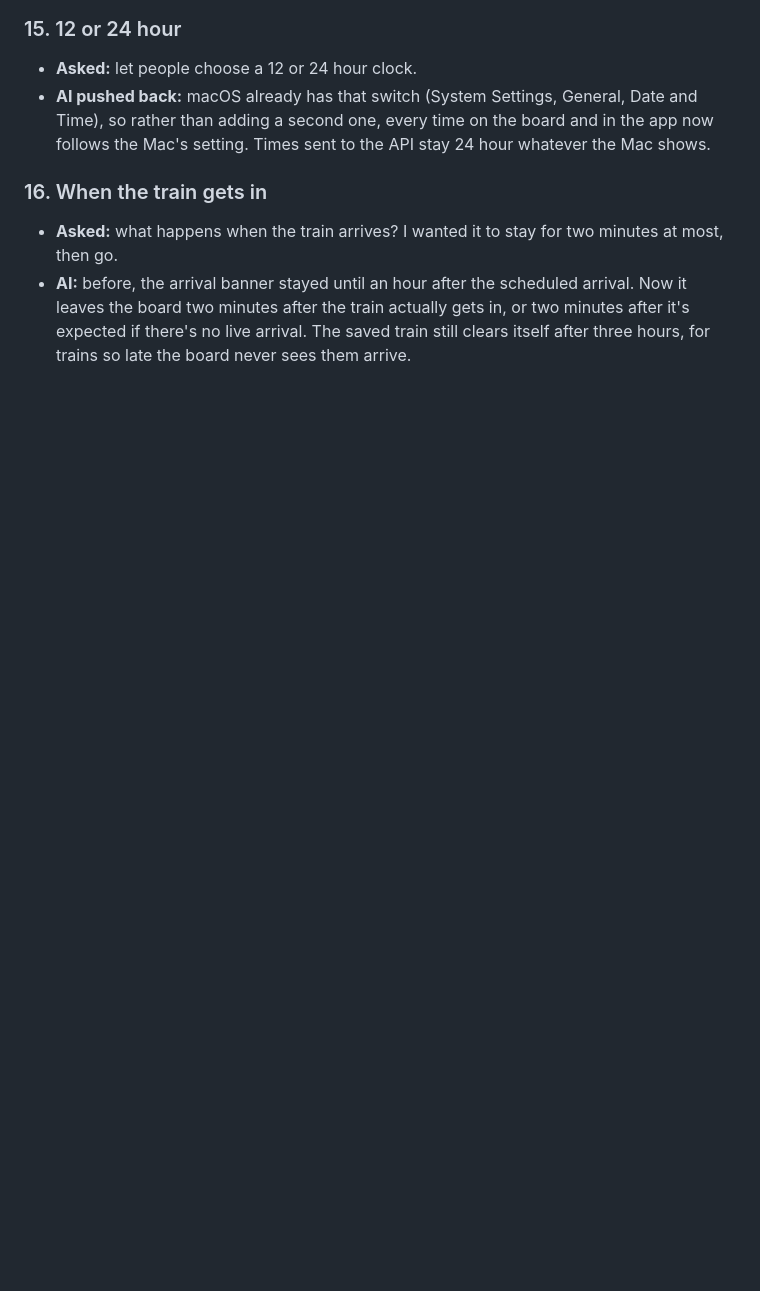
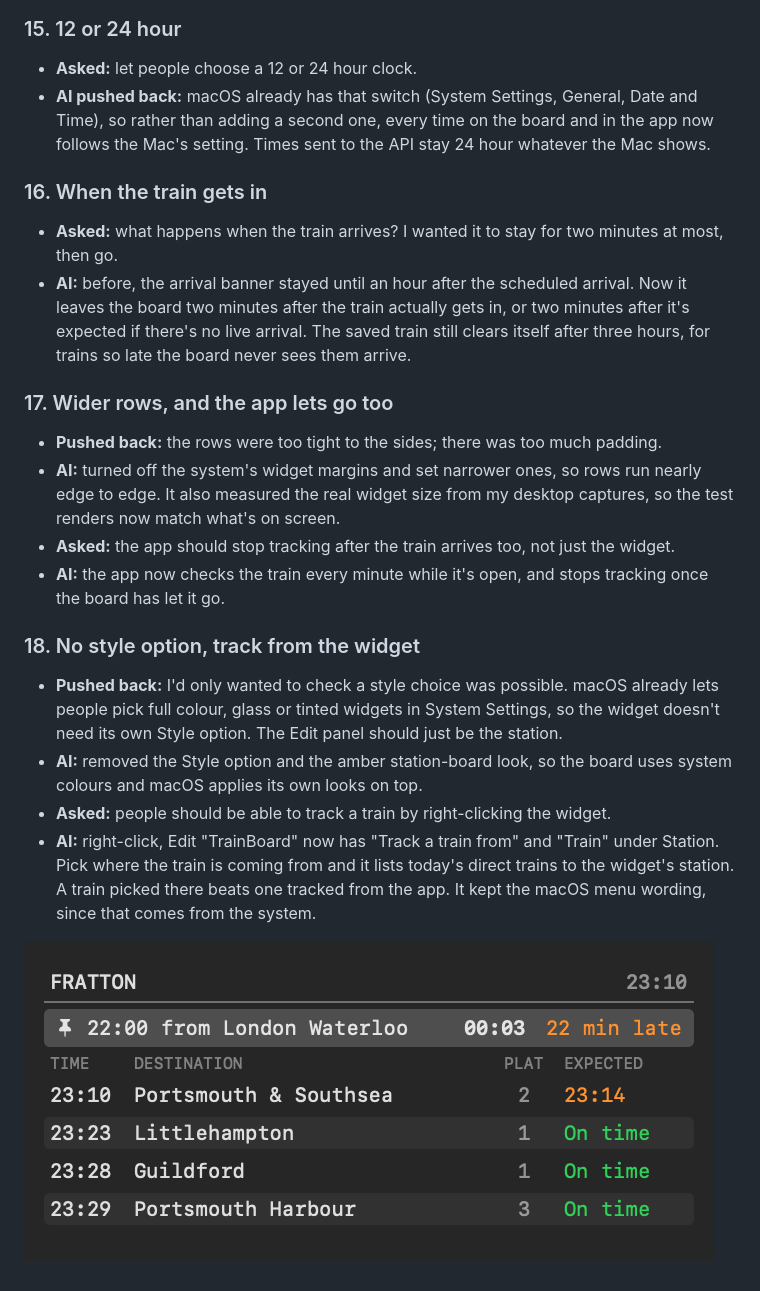
Before and after one commit to Joseph2475/trainboard-v1, a Markdown page: PROCESS.md, the part around the change. Drawn GitHub-style; pictures changed too: docs/versions/widget-6-wider-system-colours.png (added); blank space fills up the shorter version.

Commit message:
Wider rows, one system look, track a train from the widget, app stops tracking on arrival

```diff
--- a/PROCESS.md
+++ b/PROCESS.md
@@ -98,3 +98,17 @@ I'd already had a departure widget on my desktop for a while. It works, but it d
 ### 16. When the train gets in
 - **Asked:** what happens when the train arrives? I wanted it to stay for two minutes at most, then go.
 - **AI:** before, the arrival banner stayed until an hour after the scheduled arrival. Now it leaves the board two minutes after the train actually gets in, or two minutes after it's expected if there's no live arrival. The saved train still clears itself after three hours, for trains so late the board never sees them arrive.
+
+### 17. Wider rows, and the app lets go too
+- **Pushed back:** the rows were too tight to the sides; there was too much padding.
+- **AI:** turned off the system's widget margins and set narrower ones, so rows run nearly edge to edge. It also measured the real widget size from my desktop captures, so the test renders now match what's on screen.
+- **Asked:** the app should stop tracking after the train arrives too, not just the widget.
+- **AI:** the app now checks the train every minute while it's open, and stops tracking once the board has let it go.
+
+### 18. No style option, track from the widget
+- **Pushed back:** I'd only wanted to check a style choice was possible. macOS already lets people pick full colour, glass or tinted widgets in System Settings, so the widget doesn't need its own Style option. The Edit panel should just be the station.
+- **AI:** removed the Style option and the amber station-board look, so the board uses system colours and macOS applies its own looks on top.
+- **Asked:** people should be able to track a train by right-clicking the widget.
+- **AI:** right-click, Edit "TrainBoard" now has "Track a train from" and "Train" under Station. Pick where the train is coming from and it lists today's direct trains to the widget's station. A train picked there beats one tracked from the app. It kept the macOS menu wording, since that comes from the system.
+
+![Wider, system colours](docs/versions/widget-6-wider-system-colours.png)
```
Also changed, not shown: 6 other files.
